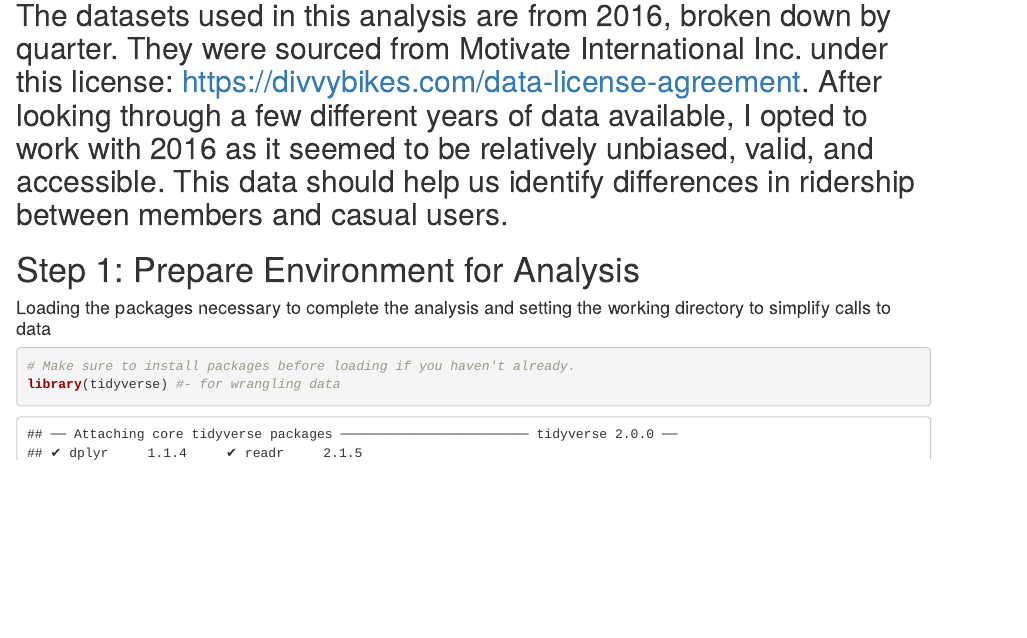
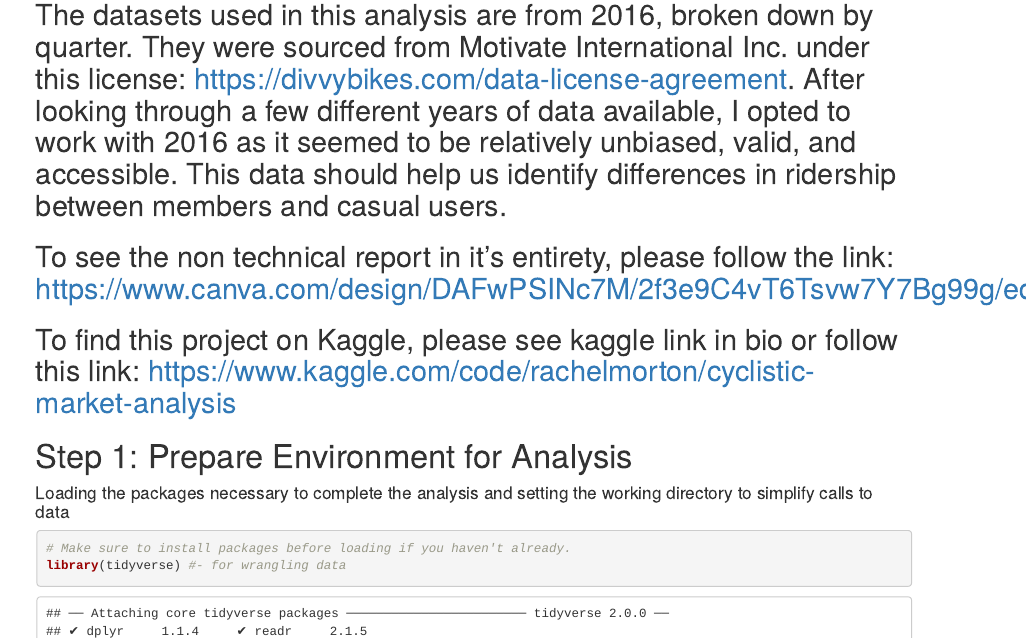
Before and after one commit to RMorton23/Portfolio-Projects, an R Markdown document (Cyclistic Analysis.rmd): the page in a window 1100 px wide, from 480 px down before the commit and from 460 px down after it, so that both start at the same text. Rendered offline with R 4.5, knitr and Pandoc, with nearby package versions; some code elsewhere in the file could not run offline.

Commit message:
Update Cyclistic Analysis.rmd
include hyperlinks for non technical and kaggle versions of project report

```diff
--- a/Cyclistic Analysis.rmd
+++ b/Cyclistic Analysis.rmd
@@ -12,7 +12,9 @@ output: html_document
 
 ## The datasets used in this analysis are from 2016, broken down by quarter. They were sourced from Motivate International Inc. under this license: https://divvybikes.com/data-license-agreement. After looking through a few different years of data available, I opted to work with 2016 as it seemed to be relatively unbiased, valid, and accessible. This data should help us identify differences in ridership between members and casual users.
 
+## To see the non technical report in it's entirety, please follow the link: https://www.canva.com/design/DAFwPSINc7M/2f3e9C4vT6Tsvw7Y7Bg99g/edit
 
+## To find this project on Kaggle, please see kaggle link in bio or follow this link: https://www.kaggle.com/code/rachelmorton/cyclistic-market-analysis
 
 
 
```
